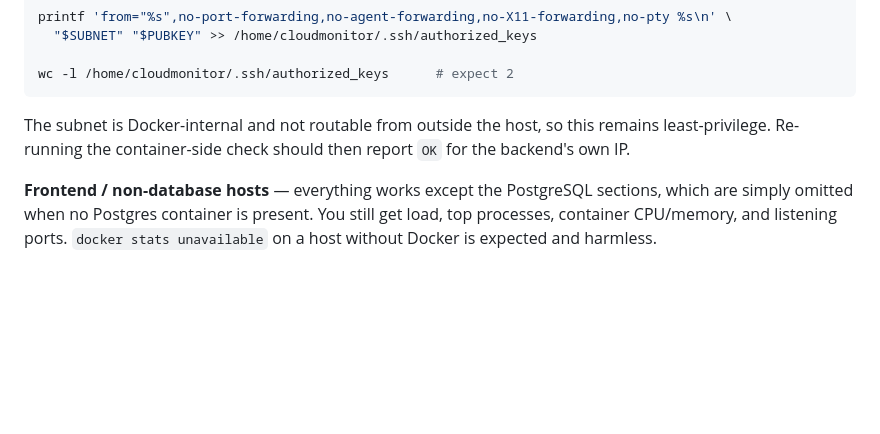
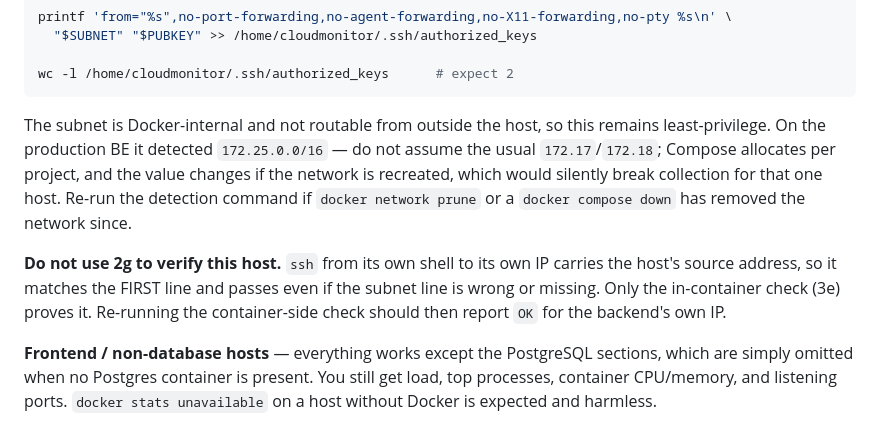
Before and after one commit to dwsitproject-hub/Ali-Cloud-Agent, a Markdown page: Docs/DIAGNOSTICS-SETUP.md, the part around one of its changes. Rendered like a GitHub page; blank space fills up the shorter version.

Commit message:
docs: all three production hosts provisioned
Ticks Frontend and Backend Production in the tracker, and records two things
learned doing it:

* the detected container subnet on the production BE is 172.25.0.0/16, not the
  usual 172.17/172.18 - Compose allocates per project, and the value changes if
  the network is recreated, which would silently break collection for that host
  alone.
* 2g must not be used to verify the backend host: ssh from its own shell to its
  own IP carries the host source address, matching the first authorized_keys line
  and passing even when the subnet line is wrong. Only the in-container 3e check
  exercises the Docker-bridge path the app actually uses.

Co-Authored-By: Claude Opus 5 <noreply@anthropic.com>

````diff
--- a/Docs/DIAGNOSTICS-SETUP.md
+++ b/Docs/DIAGNOSTICS-SETUP.md
@@ -280,7 +280,16 @@ wc -l /home/cloudmonitor/.ssh/authorized_keys      # expect 2
 ```
 
 The subnet is Docker-internal and not routable from outside the host, so this remains
-least-privilege. Re-running the container-side check should then report `OK` for the
+least-privilege. On the production BE it detected `172.25.0.0/16` — do not assume
+the usual `172.17`/`172.18`; Compose allocates per project, and the value changes
+if the network is recreated, which would silently break collection for that one
+host. Re-run the detection command if `docker network prune` or a
+`docker compose down` has removed the network since.
+
+**Do not use 2g to verify this host.** `ssh` from its own shell to its own IP
+carries the host's source address, so it matches the FIRST line and passes even
+if the subnet line is wrong or missing. Only the in-container check (3e) proves
+it. Re-running the container-side check should then report `OK` for the
 backend's own IP.
 
 **Frontend / non-database hosts** — everything works except the PostgreSQL
````
Also changed, not shown: other parts of Docs/DIAGNOSTICS-SETUP.md (+2 -2 lines).
